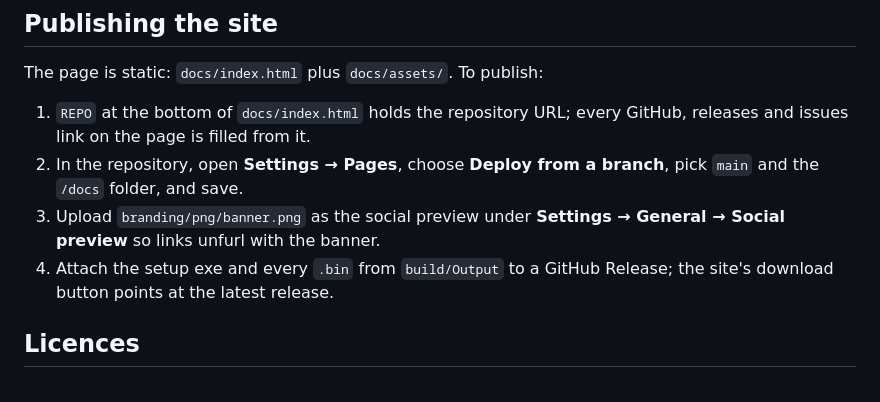
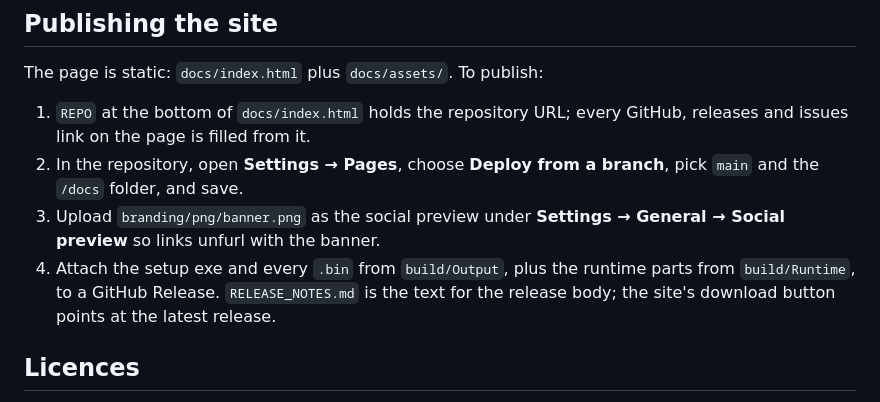
Before and after one commit to capsuleutkarsh-design/automated-tracker, a Markdown page: README.md, the part around the change. Drawn GitHub-style.

```diff
--- a/README.md
+++ b/README.md
@@ -99,8 +99,10 @@ The page is static: `docs/index.html` plus `docs/assets/`. To publish:
    branch**, pick `main` and the `/docs` folder, and save.
 3. Upload `branding/png/banner.png` as the social preview under
    **Settings → General → Social preview** so links unfurl with the banner.
-4. Attach the setup exe and every `.bin` from `build/Output` to a GitHub
-   Release; the site's download button points at the latest release.
+4. Attach the setup exe and every `.bin` from `build/Output`, plus the runtime
+   parts from `build/Runtime`, to a GitHub Release. `RELEASE_NOTES.md` is the
+   text for the release body; the site's download button points at the latest
+   release.
 
 ## Licences
 
```
Also changed, not shown: RELEASE_NOTES.md (added, +77 -0 lines).
